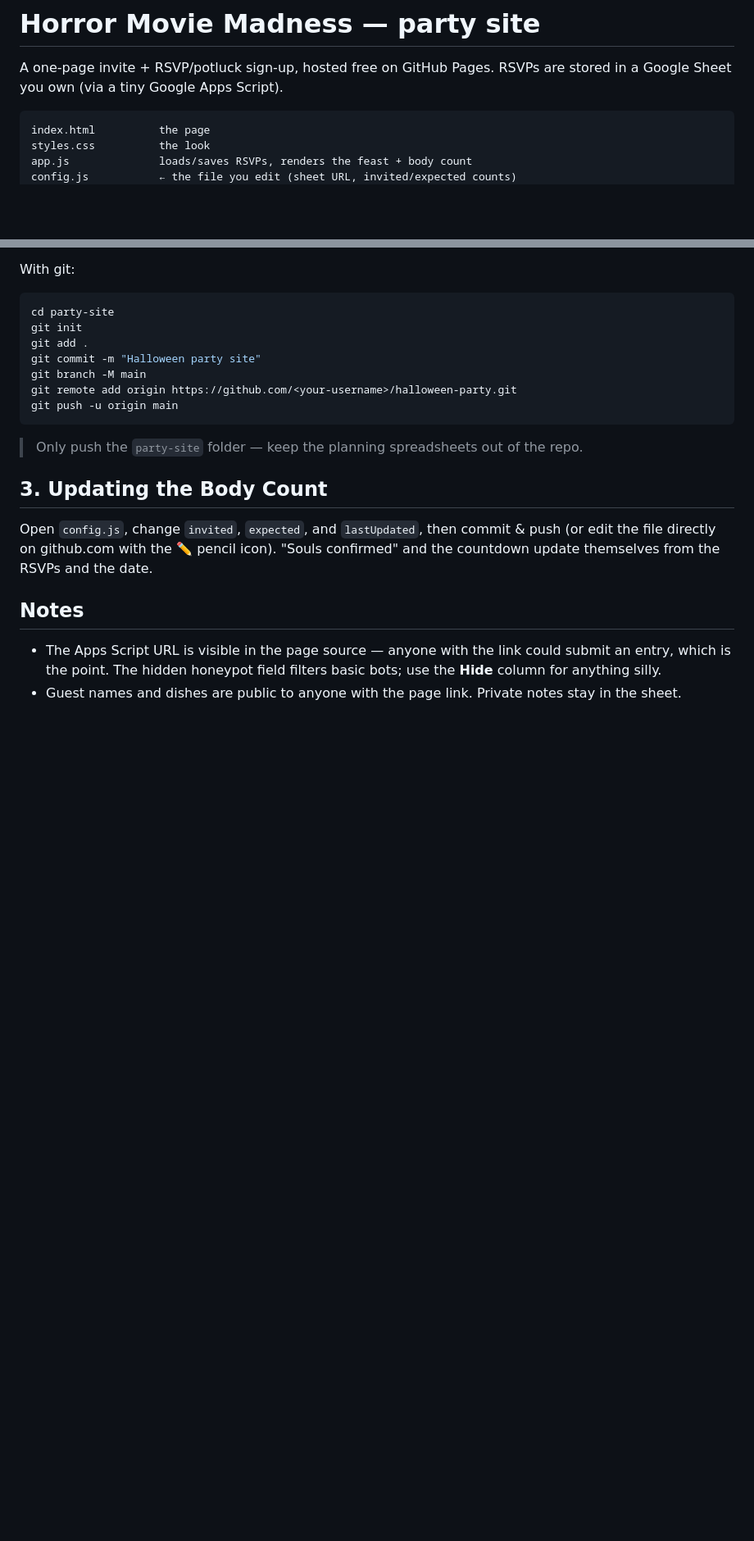
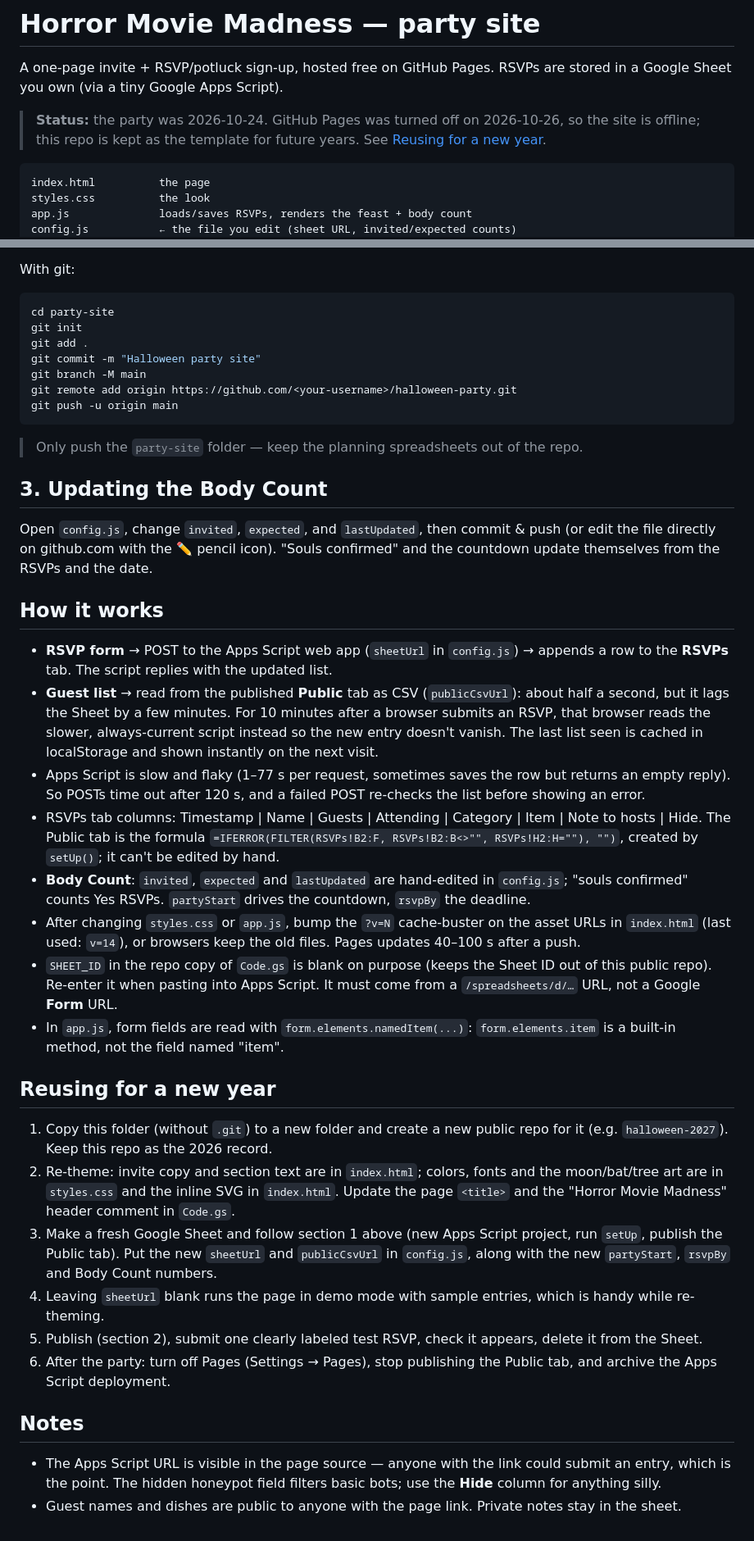
Before and after one commit to TheHGremlin/halloween-2026, a Markdown page: README.md, 2 parts joined by grey strips. Shown at 82% size. Rendered like a GitHub page; blank space fills up the shorter version.

Commit message:
README: post-party status, how it works, and reuse steps for next year
Co-Authored-By: Claude Opus 5.5 <noreply@anthropic.com>

````diff
--- a/README.md
+++ b/README.md
@@ -2,6 +2,10 @@
 
 A one-page invite + RSVP/potluck sign-up, hosted free on GitHub Pages.
 RSVPs are stored in a Google Sheet you own (via a tiny Google Apps Script).
+
+> **Status:** the party was 2026-10-24. GitHub Pages was turned off on 2026-10-26, so the
+> site is offline; this repo is kept as the template for future years. See
+> [Reusing for a new year](#reusing-for-a-new-year).
 
 ```
 index.html          the page
@@ -83,6 +87,51 @@ Open `config.js`, change `invited`, `expected`, and `lastUpdated`, then commit &
 (or edit the file directly on github.com with the ✏️ pencil icon). "Souls confirmed"
 and the countdown update themselves from the RSVPs and the date.
 
+## How it works
+
+- **RSVP form** → POST to the Apps Script web app (`sheetUrl` in `config.js`) → appends a
+  row to the **RSVPs** tab. The script replies with the updated list.
+- **Guest list** → read from the published **Public** tab as CSV (`publicCsvUrl`):
+  about half a second, but it lags the Sheet by a few minutes. For 10 minutes after a
+  browser submits an RSVP, that browser reads the slower, always-current script instead
+  so the new entry doesn't vanish. The last list seen is cached in localStorage and shown
+  instantly on the next visit.
+- Apps Script is slow and flaky (1–77 s per request, sometimes saves the row but returns
+  an empty reply). So POSTs time out after 120 s, and a failed POST re-checks the list
+  before showing an error.
+- RSVPs tab columns: Timestamp | Name | Guests | Attending | Category | Item | Note to
+  hosts | Hide. The Public tab is the formula
+  `=IFERROR(FILTER(RSVPs!B2:F, RSVPs!B2:B<>"", RSVPs!H2:H=""), "")`, created by
+  `setUp()`; it can't be edited by hand.
+- **Body Count**: `invited`, `expected` and `lastUpdated` are hand-edited in `config.js`;
+  "souls confirmed" counts Yes RSVPs. `partyStart` drives the countdown, `rsvpBy` the
+  deadline.
+- After changing `styles.css` or `app.js`, bump the `?v=N` cache-buster on the asset URLs
+  in `index.html` (last used: `v=14`), or browsers keep the old files. Pages updates
+  40–100 s after a push.
+- `SHEET_ID` in the repo copy of `Code.gs` is blank on purpose (keeps the Sheet ID out of
+  this public repo). Re-enter it when pasting into Apps Script. It must come from a
+  `/spreadsheets/d/…` URL, not a Google **Form** URL.
+- In `app.js`, form fields are read with `form.elements.namedItem(...)`:
+  `form.elements.item` is a built-in method, not the field named "item".
+
+## Reusing for a new year
+
+1. Copy this folder (without `.git`) to a new folder and create a new public repo for
+   it (e.g. `halloween-2027`). Keep this repo as the 2026 record.
+2. Re-theme: invite copy and section text are in `index.html`; colors, fonts and the
+   moon/bat/tree art are in `styles.css` and the inline SVG in `index.html`. Update the
+   page `<title>` and the "Horror Movie Madness" header comment in `Code.gs`.
+3. Make a fresh Google Sheet and follow section 1 above (new Apps Script project, run
+   `setUp`, publish the Public tab). Put the new `sheetUrl` and `publicCsvUrl` in
+   `config.js`, along with the new `partyStart`, `rsvpBy` and Body Count numbers.
+4. Leaving `sheetUrl` blank runs the page in demo mode with sample entries, which is handy
+   while re-theming.
+5. Publish (section 2), submit one clearly labeled test RSVP, check it appears, delete
+   it from the Sheet.
+6. After the party: turn off Pages (Settings → Pages), stop publishing the Public tab,
+   and archive the Apps Script deployment.
+
 ## Notes
 
 - The Apps Script URL is visible in the page source — anyone with the link could
````
